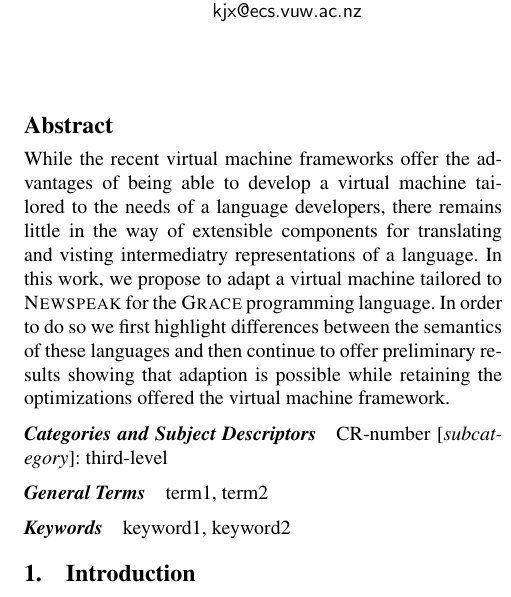
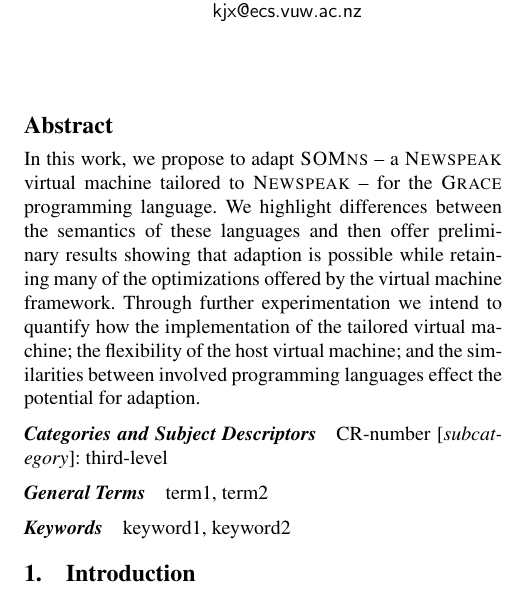
Before and after one commit to gracelang/Toward-Virtual-Machine-Adaption-Rather-than-Reimplementation, a LaTeX paper (paper.tex, which reads modules/abstract.tex): part of one column of page 1 of 3, cut so that both start at the same text. Compiled offline with pdfLaTeX; a missing font is replaced by an installed copy or a similar font.

Commit message:
Edited abstract

```diff
--- a/modules/abstract.tex
+++ b/modules/abstract.tex
@@ -14,8 +14,11 @@
 % Initial results are positive
 % -- benchmarks.
 
-While the recent \vmframeworks{} offer the advantages of being able to develop a \vm{} tailored to the needs of a \languageDevs{}, there remains little in the way of extensible components for \translating{} and \visiting{} \irs{} of a language. In this work, we propose to adapt a \vm{} tailored to \Newspeak{} for the \GracePL{}. In order to do so we first highlight differences between the semantics of these languages and then continue to offer preliminary results showing that adaption is possible while retaining the optimizations offered the \vmframework{}.
-
 %
 %
 % ---------------------------------------------------------------------------- %
+
+
+In this work, we propose to adapt \SOMns{} -- a \Newspeak{} \vm{} tailored to \Newspeak{} -- for the \GracePL{}. We highlight differences between the semantics of these languages and then offer preliminary results showing that adaption is possible while retaining many of the optimizations offered by the \vmframework{}. Through further experimentation we intend to quantify how the implementation of the \tvm{}; the flexibility of the host \vm{}; and the similarities between involved \pls{} effect the potential for adaption.
+
+% So, what I want to know, I guess is, what do we learn here?
```
